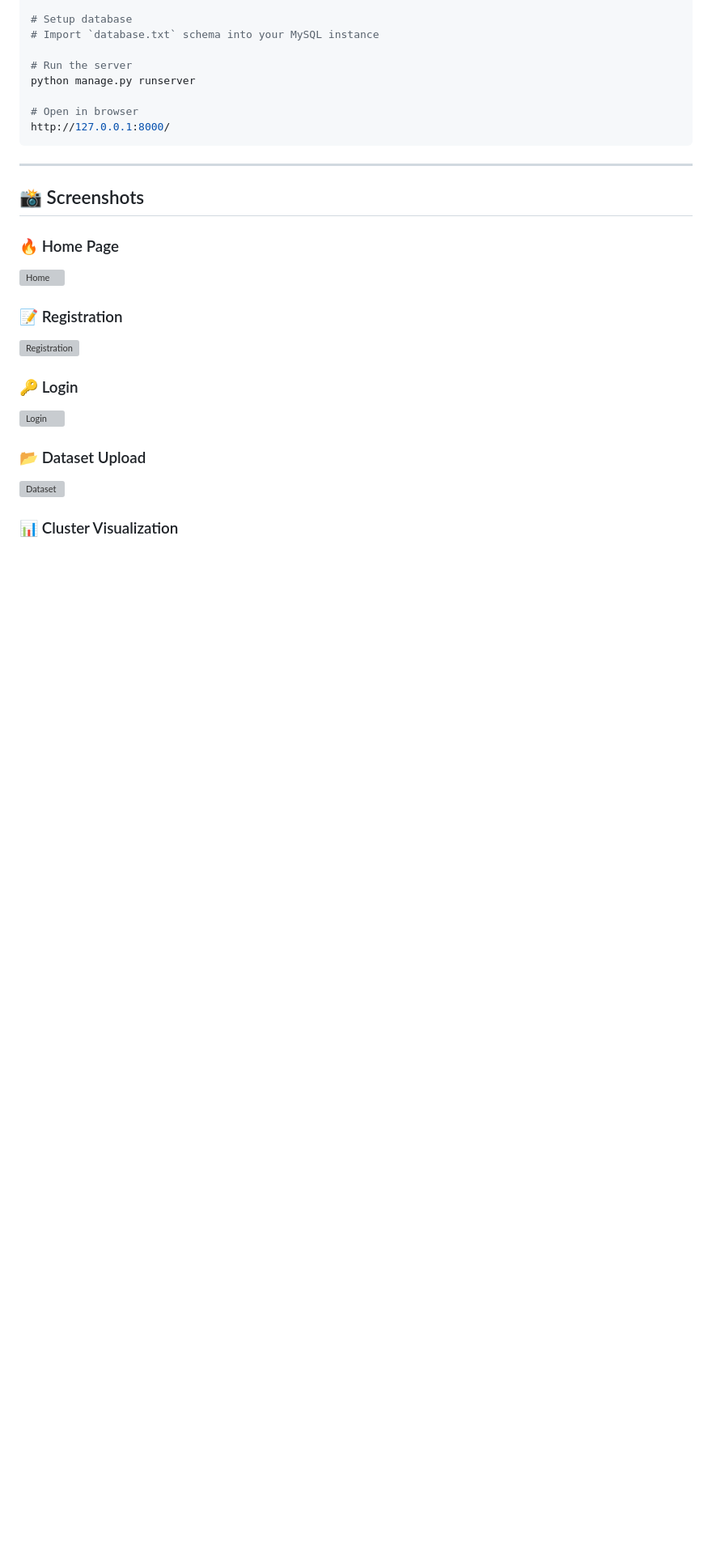
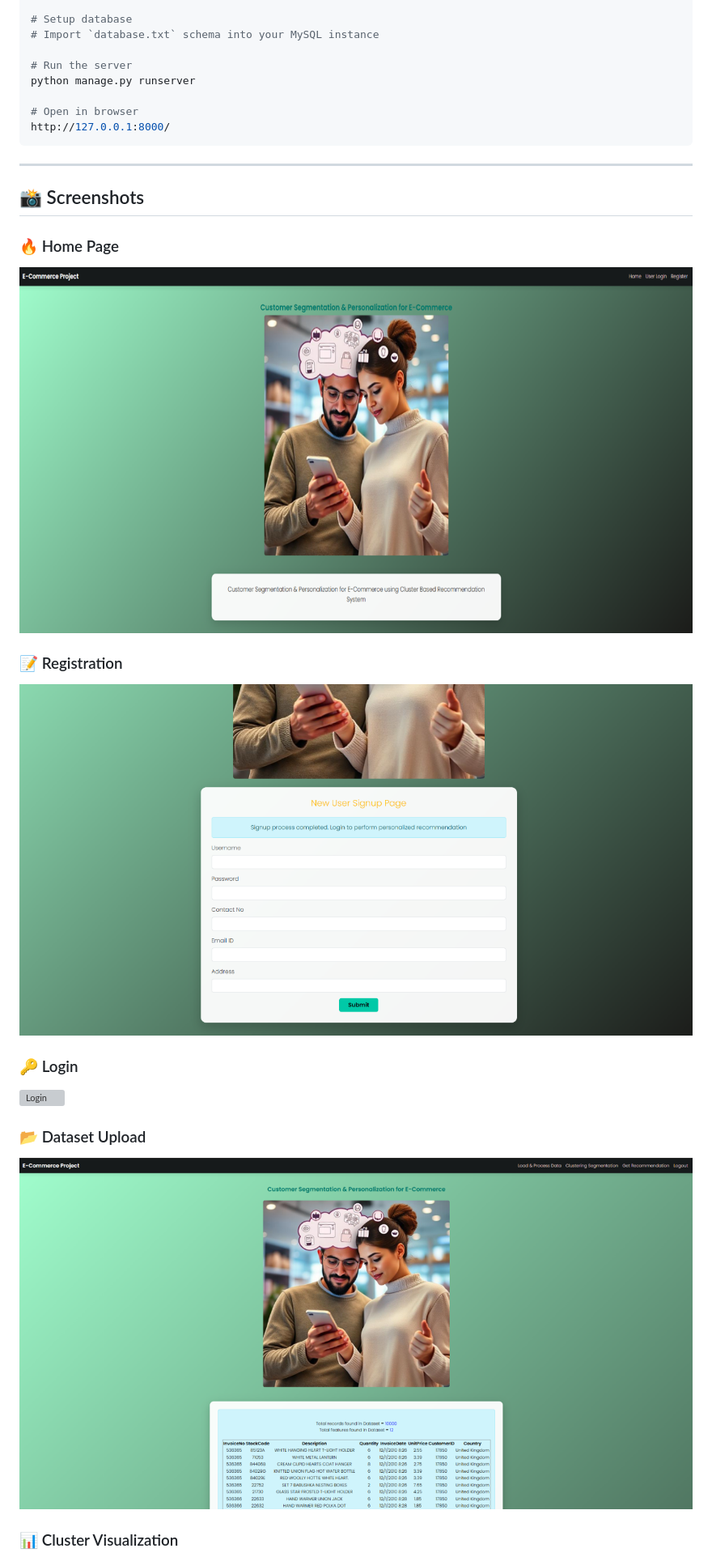
Before and after one commit to puneeth2805/E_commerce_recommendation_system, a Markdown page: README.md, the part around one of its changes. Shown at 81% size. Drawn GitHub-style; blank space fills up the shorter version; grey boxes are pictures that could not be loaded.

Commit message:
Fix screenshot paths in README

```diff
--- a/README.md
+++ b/README.md
@@ -128,9 +128,9 @@ http://127.0.0.1:8000/
 ## 📸 Screenshots
 
 ### 🔥 Home Page
-![Home](screenshots/home.png)
+![Home](RecommendationApp/screenshots/home.png)
 
 ### 📝 Registration
-![Registration](screenshots/register.png)
+![Registration](RecommendationApp/screenshots/register.png)
 
 ### 🔑 Login
@@ -138,5 +138,5 @@ http://127.0.0.1:8000/
 
 ### 📂 Dataset Upload
-![Dataset](screenshots/dataset.png)
+![Dataset](RecommendationApp/screenshots/dataset.png)
 
 ### 📊 Cluster Visualization
```
Also changed, not shown: other parts of README.md (+7 -3 lines).
